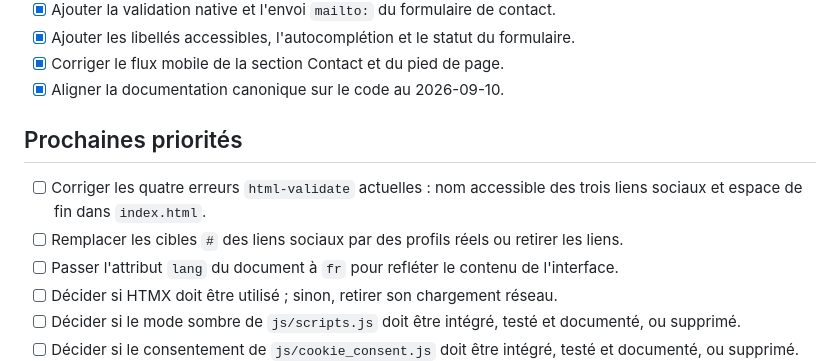
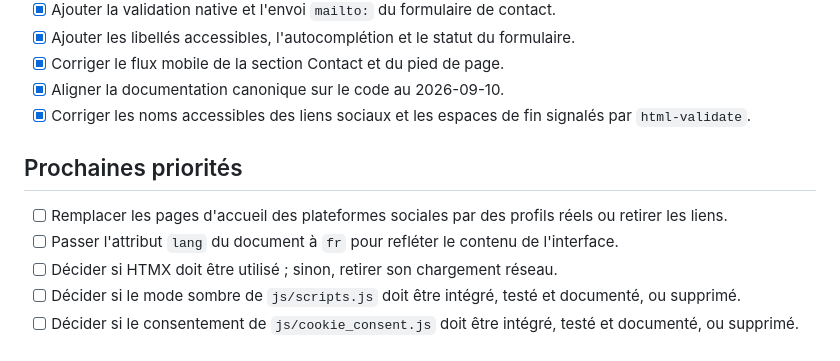
Before and after one commit to patrickgagli/pgdigital, a Markdown page: docs/tasks.md, the part around the change. Drawn GitHub-style.

```diff
--- a/docs/tasks.md
+++ b/docs/tasks.md
@@ -41,11 +41,11 @@ Ce document suit l'état observable du dépôt. Une case terminée correspond à
 - [x] Ajouter les libellés accessibles, l'autocomplétion et le statut du formulaire.
 - [x] Corriger le flux mobile de la section Contact et du pied de page.
 - [x] Aligner la documentation canonique sur le code au 2026-09-10.
+- [x] Corriger les noms accessibles des liens sociaux et les espaces de fin signalés par `html-validate`.
 
 ## Prochaines priorités
 
-- [ ] Corriger les quatre erreurs `html-validate` actuelles : nom accessible des trois liens sociaux et espace de fin dans `index.html`.
-- [ ] Remplacer les cibles `#` des liens sociaux par des profils réels ou retirer les liens.
+- [ ] Remplacer les pages d'accueil des plateformes sociales par des profils réels ou retirer les liens.
 - [ ] Passer l'attribut `lang` du document à `fr` pour refléter le contenu de l'interface.
 - [ ] Décider si HTMX doit être utilisé ; sinon, retirer son chargement réseau.
 - [ ] Décider si le mode sombre de `js/scripts.js` doit être intégré, testé et documenté, ou supprimé.
```
Also changed, not shown: docs/documentation.md (+1 -1 lines).
